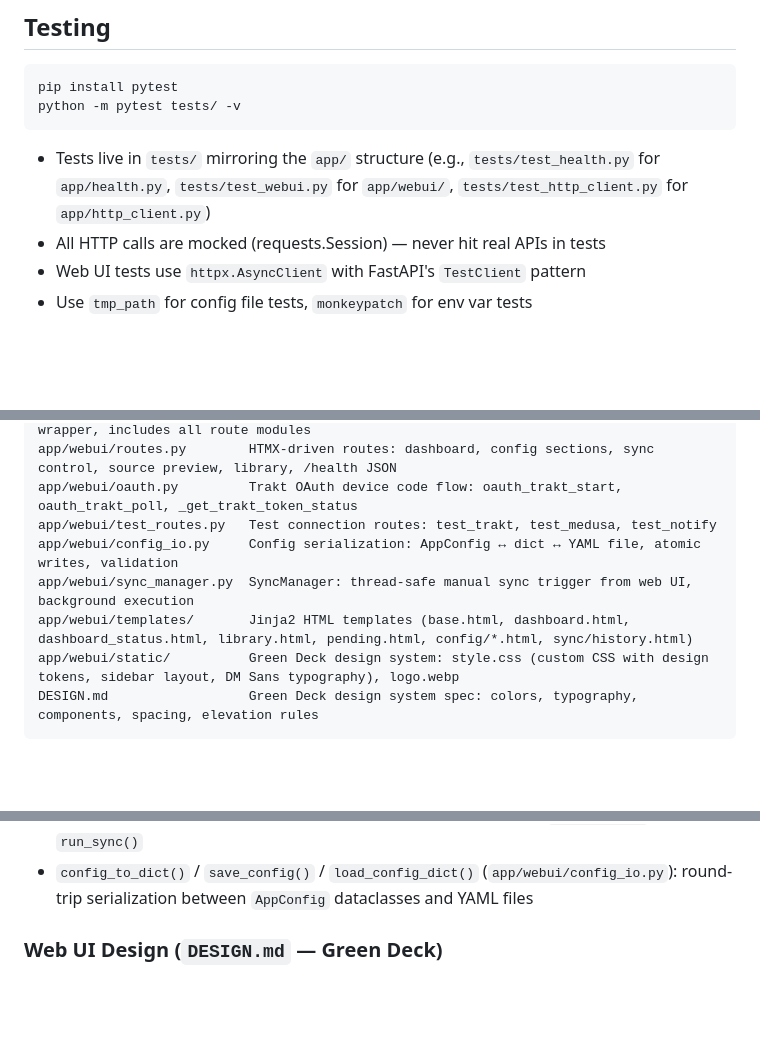
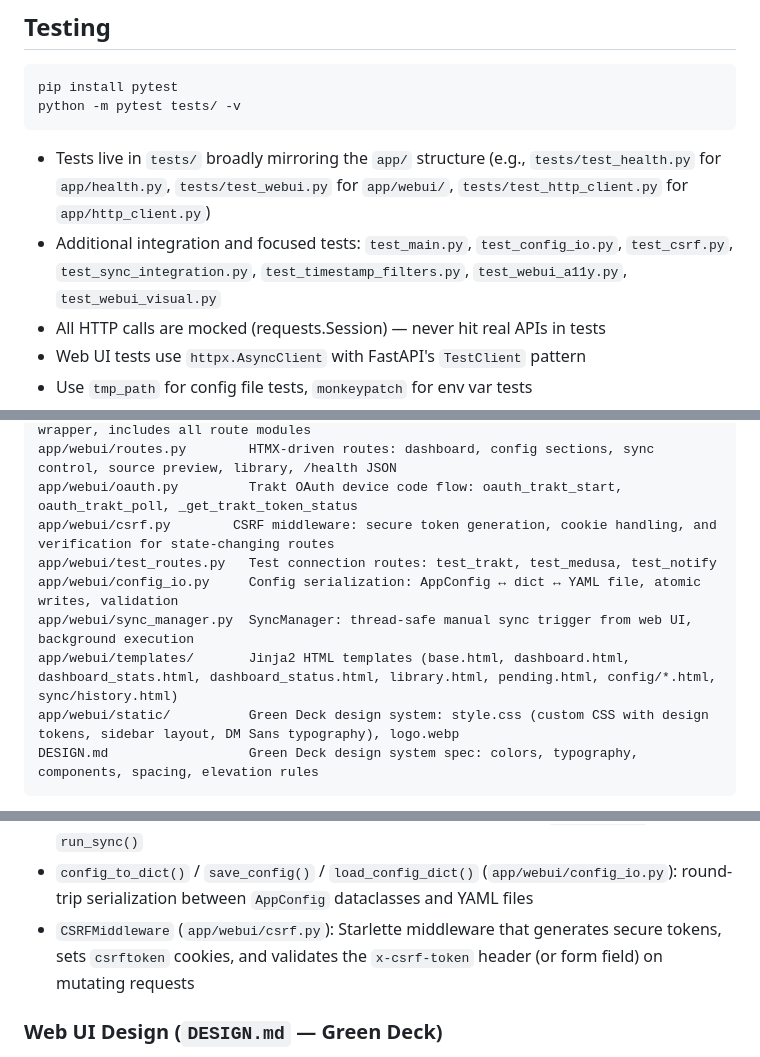
Before and after one commit to 2wenty2wo/SnakeCharmer, a Markdown page: CLAUDE.md, 3 parts joined by grey strips. Drawn GitHub-style; blank space fills up the shorter version.

Commit message:
Update CLAUDE.md to enhance testing documentation and add CSRF middleware details
- Clarified that tests in `tests/` broadly mirror the `app/` structure.
- Listed additional integration and focused tests for improved coverage.
- Documented the new `CSRFMiddleware` in `app/webui/csrf.py`, detailing its secure token generation and validation features.

````diff
--- a/CLAUDE.md
+++ b/CLAUDE.md
@@ -51,7 +51,8 @@ pip install pytest
 python -m pytest tests/ -v
 ```
 
-- Tests live in `tests/` mirroring the `app/` structure (e.g., `tests/test_health.py` for `app/health.py`, `tests/test_webui.py` for `app/webui/`, `tests/test_http_client.py` for `app/http_client.py`)
+- Tests live in `tests/` broadly mirroring the `app/` structure (e.g., `tests/test_health.py` for `app/health.py`, `tests/test_webui.py` for `app/webui/`, `tests/test_http_client.py` for `app/http_client.py`)
+- Additional integration and focused tests: `test_main.py`, `test_config_io.py`, `test_csrf.py`, `test_sync_integration.py`, `test_timestamp_filters.py`, `test_webui_a11y.py`, `test_webui_visual.py`
 - All HTTP calls are mocked (requests.Session) — never hit real APIs in tests
 - Web UI tests use `httpx.AsyncClient` with FastAPI's `TestClient` pattern
 - Use `tmp_path` for config file tests, `monkeypatch` for env var tests
@@ -99,10 +100,11 @@ app/pending_queue.py       PendingQueue: thread-safe JSON file storage for manua
 app/webui/__init__.py      FastAPI app factory (create_app), ConfigHolder thread-safe wrapper, includes all route modules
 app/webui/routes.py        HTMX-driven routes: dashboard, config sections, sync control, source preview, library, /health JSON
 app/webui/oauth.py         Trakt OAuth device code flow: oauth_trakt_start, oauth_trakt_poll, _get_trakt_token_status
+app/webui/csrf.py        CSRF middleware: secure token generation, cookie handling, and verification for state-changing routes
 app/webui/test_routes.py   Test connection routes: test_trakt, test_medusa, test_notify
 app/webui/config_io.py     Config serialization: AppConfig ↔ dict ↔ YAML file, atomic writes, validation
 app/webui/sync_manager.py  SyncManager: thread-safe manual sync trigger from web UI, background execution
-app/webui/templates/       Jinja2 HTML templates (base.html, dashboard.html, dashboard_status.html, library.html, pending.html, config/*.html, sync/history.html)
+app/webui/templates/       Jinja2 HTML templates (base.html, dashboard.html, dashboard_stats.html, dashboard_status.html, library.html, pending.html, config/*.html, sync/history.html)
 app/webui/static/          Green Deck design system: style.css (custom CSS with design tokens, sidebar layout, DM Sans typography), logo.webp
 DESIGN.md                  Green Deck design system spec: colors, typography, components, spacing, elevation rules
 ```
@@ -183,6 +185,7 @@ Key classes:
 - `ConfigHolder` (`app/webui/__init__.py`): thread-safe mutable holder for the active `AppConfig`, shared between web UI and sync loop
 - `SyncManager` (`app/webui/sync_manager.py`): thread-safe manager for triggering manual syncs from the web UI, runs sync in a background thread, passes `PendingQueue` to `run_sync()`
 - `config_to_dict()` / `save_config()` / `load_config_dict()` (`app/webui/config_io.py`): round-trip serialization between `AppConfig` dataclasses and YAML files
+- `CSRFMiddleware` (`app/webui/csrf.py`): Starlette middleware that generates secure tokens, sets `csrftoken` cookies, and validates the `x-csrf-token` header (or form field) on mutating requests
 
 ### Web UI Design (`DESIGN.md` — Green Deck)
 
````
